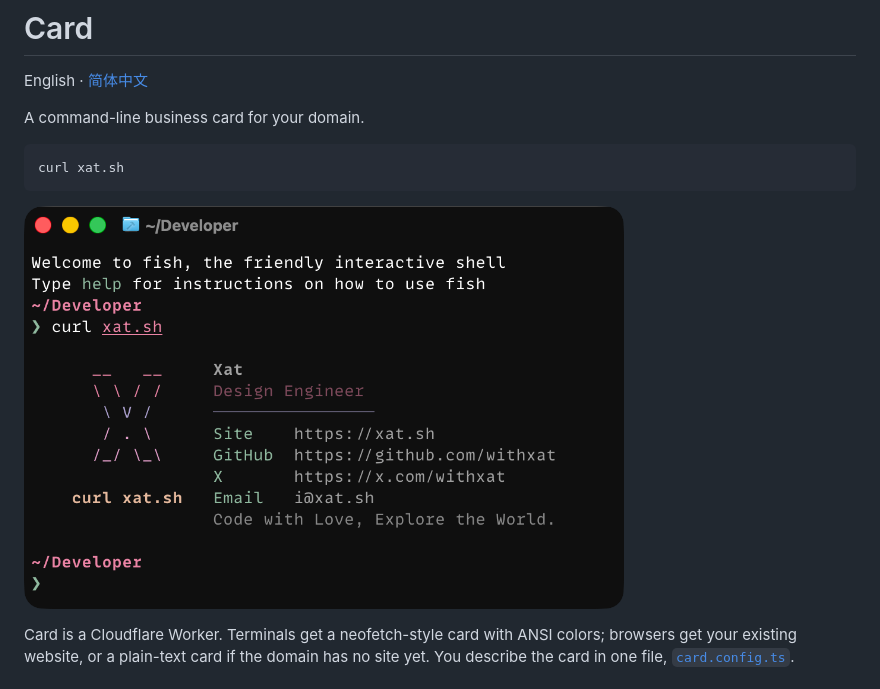
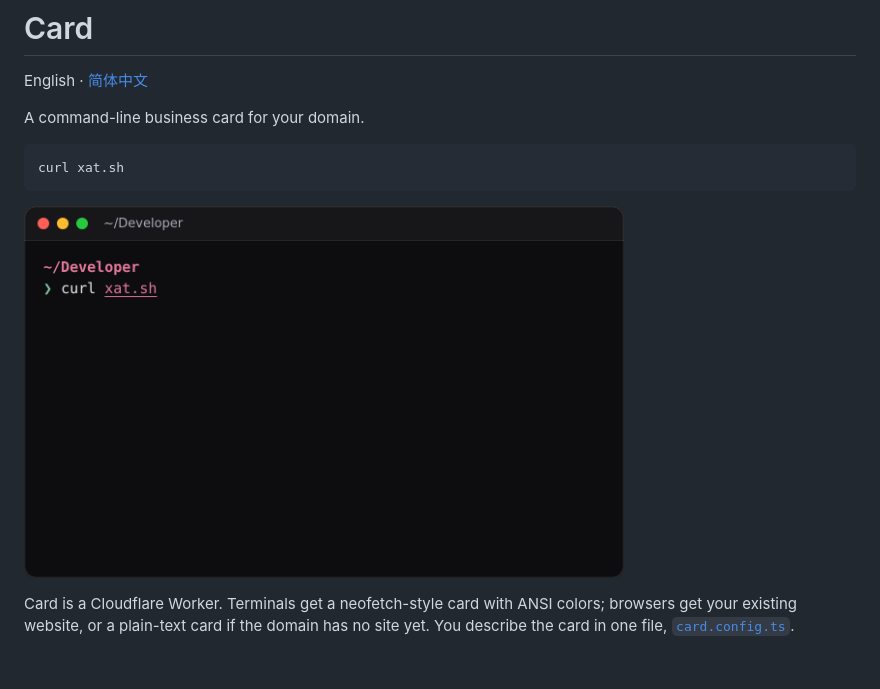
Before and after one commit to withxat/Card, a Markdown page: README.md, the part around the change. GitHub-like rendering; pictures changed too: assets/demo.gif (added), assets/demo.png (deleted).

Commit message:
docs: replace static preview image with animated demo.gif
Amp-Thread-ID: https://ampcode.com/threads/T-01a21755-1cdc-7453-a357-1747291126cd
Co-authored-by: Amp <amp@ampcode.com>

````diff
--- a/README.md
+++ b/README.md
@@ -9,7 +9,7 @@ curl xat.sh
 ```
 
 <p>
-  <img src="assets/demo.png" width="600" alt="preview" />
+  <img src="assets/demo.gif" width="600" alt="preview" />
 </p>
 
 Card is a Cloudflare Worker. Terminals get a neofetch-style card with ANSI colors;
````
Also changed, not shown: README.zh-CN.md (+1 -1 lines).
